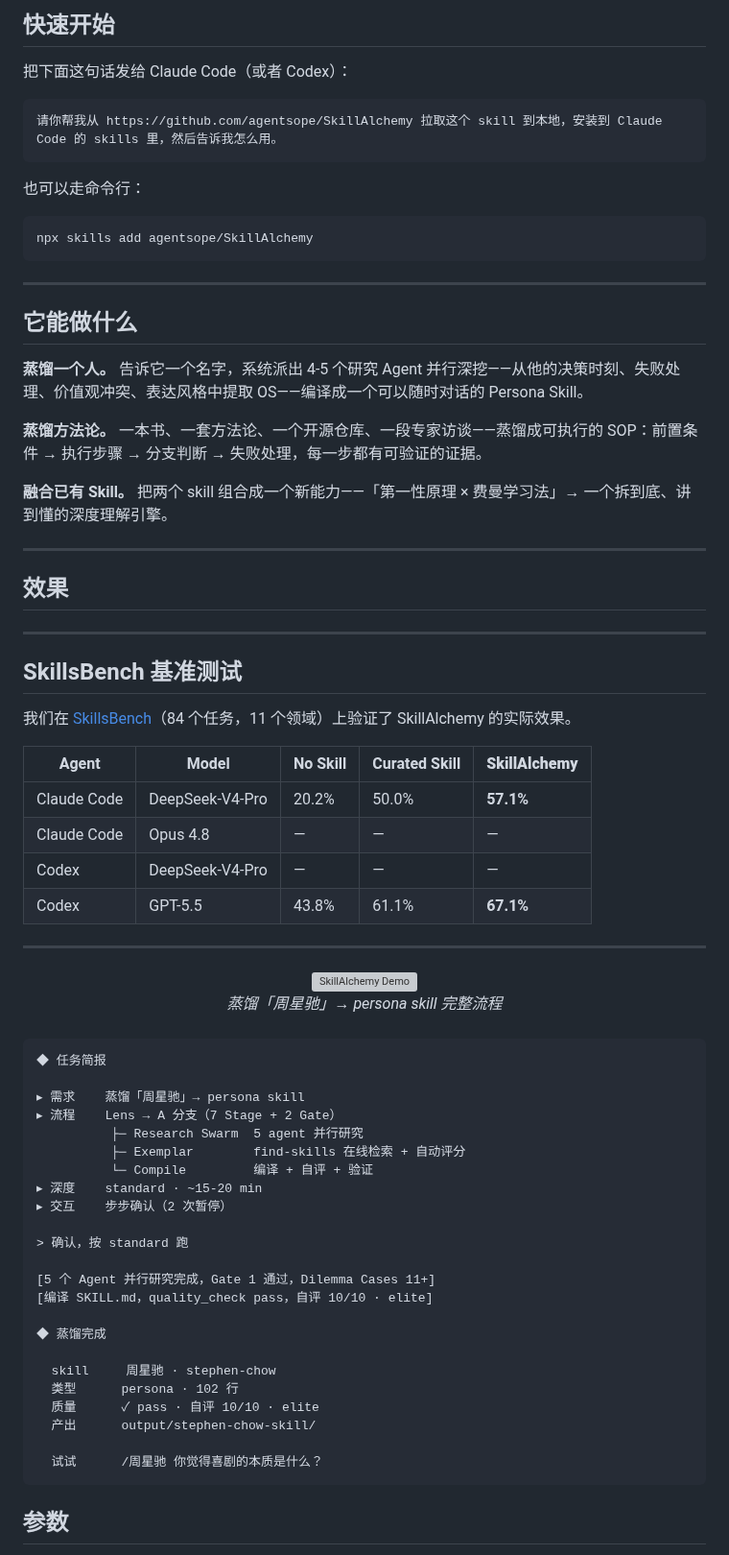
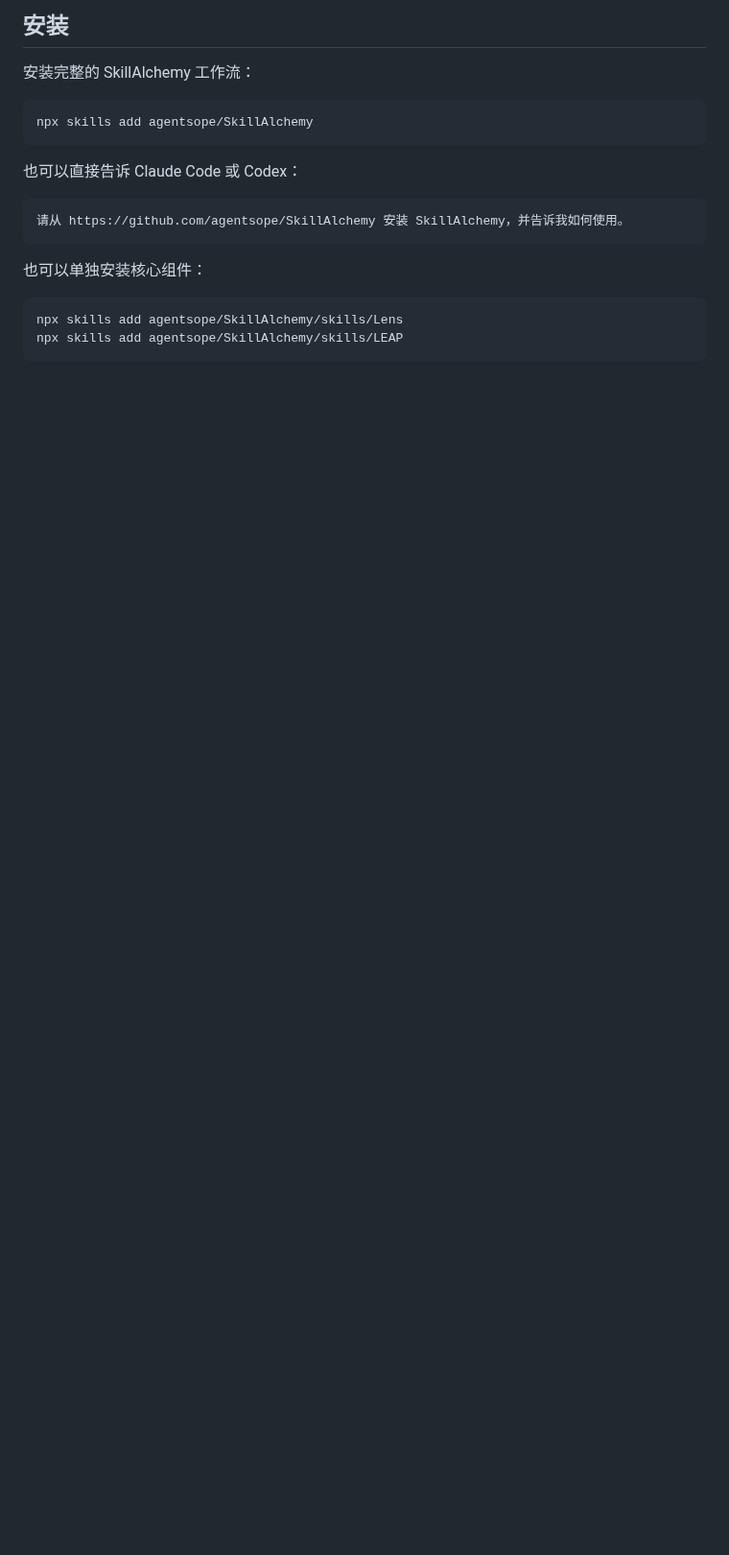
Before and after one commit to agentsope/SkillAlchemy, a Markdown page: README.md, the part around one of its changes. Shown at 96% size. Drawn GitHub-style; blank space fills up the shorter version; grey boxes are pictures that could not be loaded.

Commit message:
Simplify project README

````diff
--- a/README.md
+++ b/README.md
@@ -36,82 +32,23 @@
 </div>
 
-## 快速开始
+## 安装
 
-把下面这句话发给 Claude Code（或者 Codex）：
-
-```
-请你帮我从 https://github.com/agentsope/SkillAlchemy 拉取这个 skill 到本地，安装到 Claude Code 的 skills 里，然后告诉我怎么用。
-```
-
-也可以走命令行：
+安装完整的 SkillAlchemy 工作流：
 
 ```bash
 npx skills add agentsope/SkillAlchemy
 ```
 
----
+也可以直接告诉 Claude Code 或 Codex：
 
-## 它能做什么
-
-**蒸馏一个人。** 告诉它一个名字，系统派出 4-5 个研究 Agent 并行深挖——从他的决策时刻、失败处理、价值观冲突、表达风格中提取 OS——编译成一个可以随时对话的 Persona Skill。
-
-**蒸馏方法论。** 一本书、一套方法论、一个开源仓库、一段专家访谈——蒸馏成可执行的 SOP：前置条件 → 执行步骤 → 分支判断 → 失败处理，每一步都有可验证的证据。
-
-**融合已有 Skill。** 把两个 skill 组合成一个新能力——「第一性原理 × 费曼学习法」→ 一个拆到底、讲到懂的深度理解引擎。
-
----
-
-## 效果
-
----
-
-## SkillsBench 基准测试
-
-我们在 [SkillsBench](https://github.com/benchflow-ai/skillsbench)（84 个任务，11 个领域）上验证了 SkillAlchemy 的实际效果。
-
-| Agent | Model | No Skill | Curated Skill | **SkillAlchemy** |
-|-------|-------|----------|---------------|----------------|
-| Claude Code | DeepSeek-V4-Pro | 20.2% | 50.0% | **57.1%** |
-| Claude Code | Opus 4.8 | — | — | — |
-| Codex | DeepSeek-V4-Pro | — | — | — |
-| Codex | GPT-5.5 | 43.8% | 61.1% | **67.1%** |
-
----
-
-<div align="center">
-  <img src="SkillAlchemy.gif" alt="SkillAlchemy Demo" width="700">
-  <br>
-  <em>蒸馏「周星驰」→ persona skill 完整流程</em>
-</div>
-
-<br>
-
-```
-◆ 任务简报
-
-▸ 需求    蒸馏「周星驰」→ persona skill
-▸ 流程    Lens → A 分支（7 Stage + 2 Gate）
-          ├─ Research Swarm  5 agent 并行研究
-          ├─ Exemplar        find-skills 在线检索 + 自动评分
-          └─ Compile         编译 + 自评 + 验证
-▸ 深度    standard · ~15-20 min
-▸ 交互    步步确认（2 次暂停）
-
-> 确认，按 standard 跑
-
-[5 个 Agent 并行研究完成，Gate 1 通过，Dilemma Cases 11+]
-[编译 SKILL.md，quality_check pass，自评 10/10 · elite]
-
-◆ 蒸馏完成
-
-  skill     周星驰 · stephen-chow
-  类型      persona · 102 行
-  质量      ✓ pass · 自评 10/10 · elite
-  产出      output/stephen-chow-skill/
-
-  试试      /周星驰 你觉得喜剧的本质是什么？
+```text
+请从 https://github.com/agentsope/SkillAlchemy 安装 SkillAlchemy，并告诉我如何使用。
 ```
 
+也可以单独安装核心组件：
 
-## 参数
+```bash
+npx skills add agentsope/SkillAlchemy/skills/Lens
+npx skills add agentsope/SkillAlchemy/skills/LEAP
+```
 
````
Also changed, not shown: other parts of README.md (+43 -59 lines), README_EN.md (+57 -128 lines), assets/framework.png (added).
